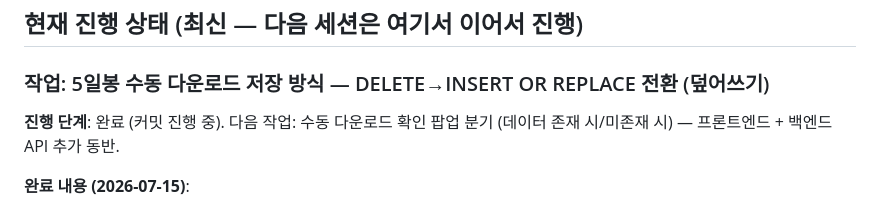
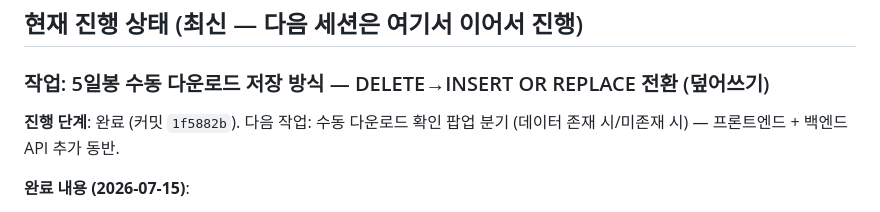
Before and after one commit to sungjk0706/SectorFlow, a Markdown page: HANDOVER.md, the part around the change. Drawn GitHub-style.

Commit message:
docs: HANDOVER.md 갱신 — 5일봉 덮어쓰기 전환 커밋 해시 확정 (P10/P22/P24)
Generated with [Devin](https://devin.ai)

Co-Authored-By: Devin <158243242+devin-ai-integration[bot]@users.noreply.github.com>

```diff
--- a/HANDOVER.md
+++ b/HANDOVER.md
@@ -4,7 +4,7 @@
 
 ### 작업: 5일봉 수동 다운로드 저장 방식 — DELETE→INSERT OR REPLACE 전환 (덮어쓰기)
 
-**진행 단계**: 완료 (커밋 진행 중). 다음 작업: 수동 다운로드 확인 팝업 분기 (데이터 존재 시/미존재 시) — 프론트엔드 + 백엔드 API 추가 동반.
+**진행 단계**: 완료 (커밋 `1f5882b`). 다음 작업: 수동 다운로드 확인 팝업 분기 (데이터 존재 시/미존재 시) — 프론트엔드 + 백엔드 API 추가 동반.
 
 **완료 내용 (2026-07-15)**:
 - **현상**: 5일봉 수동 다운로드(`fetch_5d_data_only`)가 전체 DELETE 후 INSERT 방식으로, 다운로드 중 실패 시 데이터 전체 손실 위험.
```
